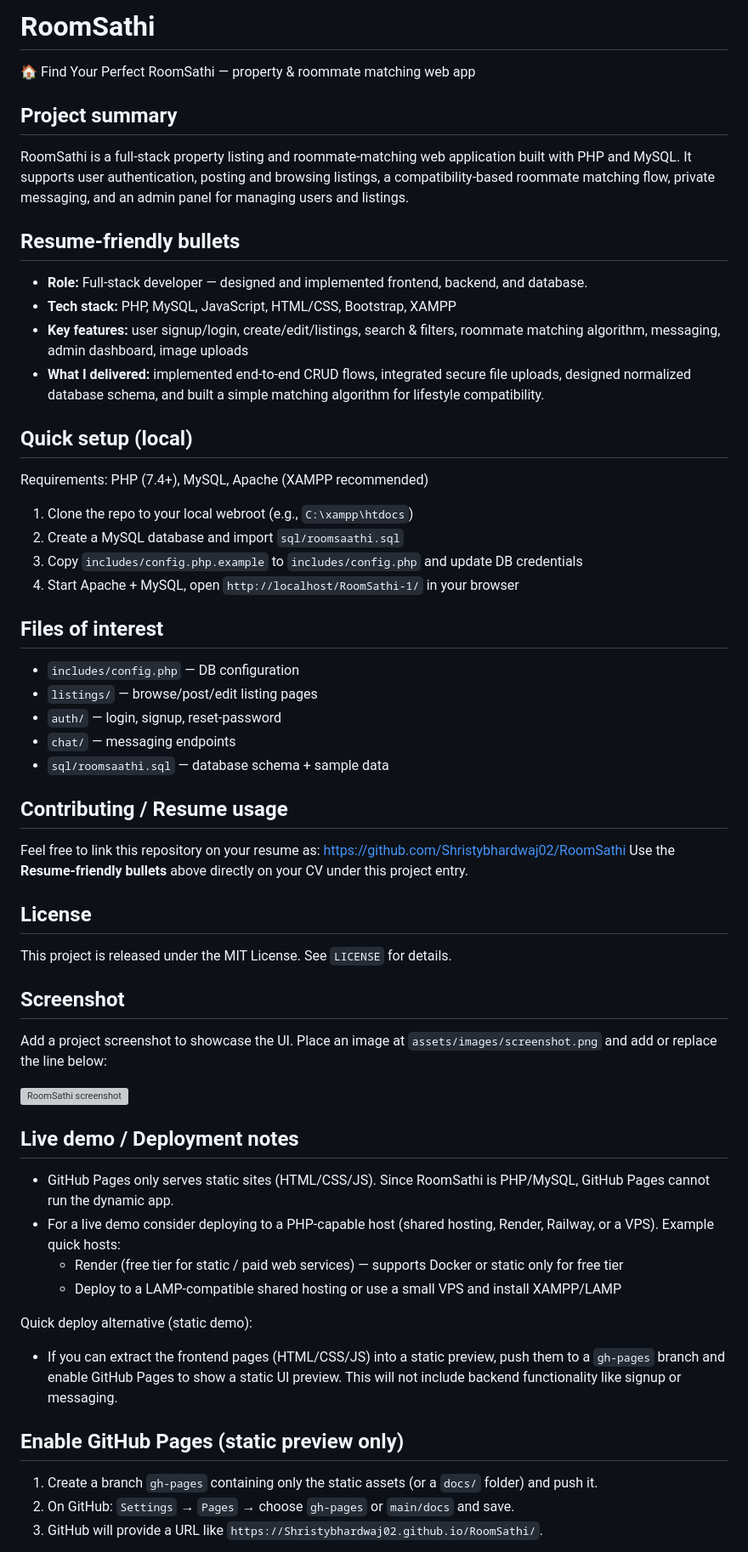
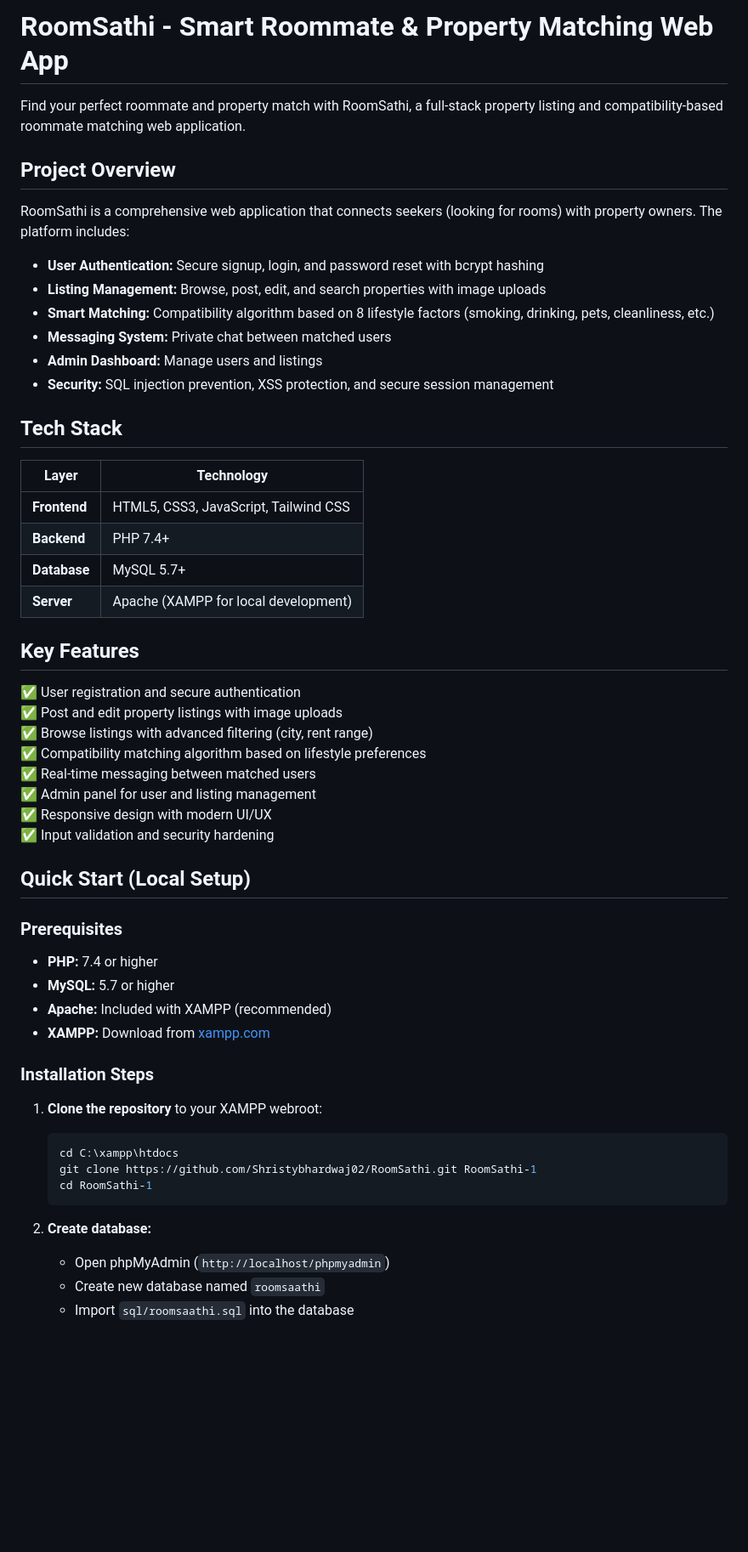
Before and after one commit to Shristybhardwaj02/RoomSathi, a Markdown page: README.md, the part around one of its changes. Shown at 85% size. Drawn GitHub-style; blank space fills up the shorter version; grey boxes are pictures that could not be loaded.

Commit message:
docs: Improve README with professional structure and comprehensive documentation

````diff
--- a/README.md
+++ b/README.md
@@ -1,63 +1,57 @@
-# RoomSathi
+# RoomSathi - Smart Roommate & Property Matching Web App
 
-🏠 Find Your Perfect RoomSathi — property & roommate matching web app
+Find your perfect roommate and property match with RoomSathi, a full-stack property listing and compatibility-based roommate matching web application.
 
-Project summary
-----------------
-RoomSathi is a full‑stack property listing and roommate-matching web application built with PHP and MySQL. It supports user authentication, posting and browsing listings, a compatibility-based roommate matching flow, private messaging, and an admin panel for managing users and listings.
+## Project Overview
 
-Resume-friendly bullets
-----------------------
-- **Role:** Full-stack developer — designed and implemented frontend, backend, and database.
-- **Tech stack:** PHP, MySQL, JavaScript, HTML/CSS, Bootstrap, XAMPP
-- **Key features:** user signup/login, create/edit/listings, search & filters, roommate matching algorithm, messaging, admin dashboard, image uploads
-- **What I delivered:** implemented end-to-end CRUD flows, integrated secure file uploads, designed normalized database schema, and built a simple matching algorithm for lifestyle compatibility.
+RoomSathi is a comprehensive web application that connects seekers (looking for rooms) with property owners. The platform includes:
 
-Quick setup (local)
--------------------
-Requirements: PHP (7.4+), MySQL, Apache (XAMPP recommended)
+- **User Authentication:** Secure signup, login, and password reset with bcrypt hashing
+- **Listing Management:** Browse, post, edit, and search properties with image uploads
+- **Smart Matching:** Compatibility algorithm based on 8 lifestyle factors (smoking, drinking, pets, cleanliness, etc.)
+- **Messaging System:** Private chat between matched users
+- **Admin Dashboard:** Manage users and listings
+- **Security:** SQL injection prevention, XSS protection, and secure session management
 
-1. Clone the repo to your local webroot (e.g., `C:\xampp\htdocs`)
-2. Create a MySQL database and import `sql/roomsaathi.sql`
-3. Copy `includes/config.php.example` to `includes/config.php` and update DB credentials
-4. Start Apache + MySQL, open `http://localhost/RoomSathi-1/` in your browser
+## Tech Stack
 
-Files of interest
------------------
-- `includes/config.php` — DB configuration
-- `listings/` — browse/post/edit listing pages
-- `auth/` — login, signup, reset-password
-- `chat/` — messaging endpoints
-- `sql/roomsaathi.sql` — database schema + sample data
+| Layer | Technology |
+|-------|-----------|
+| **Frontend** | HTML5, CSS3, JavaScript, Tailwind CSS |
+| **Backend** | PHP 7.4+ |
+| **Database** | MySQL 5.7+ |
+| **Server** | Apache (XAMPP for local development) |
 
-Contributing / Resume usage
----------------------------
-Feel free to link this repository on your resume as: https://github.com/Shristybhardwaj02/RoomSathi
-Use the **Resume-friendly bullets** above directly on your CV under this project entry.
+## Key Features
 
-License
--------
-This project is released under the MIT License. See `LICENSE` for details.
+✅ User registration and secure authentication
+✅ Post and edit property listings with image uploads
+✅ Browse listings with advanced filtering (city, rent range)
+✅ Compatibility matching algorithm based on lifestyle preferences
+✅ Real-time messaging between matched users
+✅ Admin panel for user and listing management
+✅ Responsive design with modern UI/UX
+✅ Input validation and security hardening
 
-Screenshot
-----------
-Add a project screenshot to showcase the UI. Place an image at `assets/images/screenshot.png` and add or replace the line below:
+## Quick Start (Local Setup)
 
-![RoomSathi screenshot](assets/images/screenshot.png)
+### Prerequisites
+- **PHP:** 7.4 or higher
+- **MySQL:** 5.7 or higher
+- **Apache:** Included with XAMPP (recommended)
+- **XAMPP:** Download from [xampp.com](https://www.apachefriends.org/)
 
-Live demo / Deployment notes
----------------------------
-- GitHub Pages only serves static sites (HTML/CSS/JS). Since RoomSathi is PHP/MySQL, GitHub Pages cannot run the dynamic app.
-- For a live demo consider deploying to a PHP-capable host (shared hosting, Render, Railway, or a VPS). Example quick hosts:
-	- Render (free tier for static / paid web services) — supports Docker or static only for free tier
-	- Deploy to a LAMP-compatible shared hosting or use a small VPS and install XAMPP/LAMP
+### Installation Steps
 
-Quick deploy alternative (static demo):
-- If you can extract the frontend pages (HTML/CSS/JS) into a static preview, push them to a `gh-pages` branch and enable GitHub Pages to show a static UI preview. This will not include backend functionality like signup or messaging.
+1. **Clone the repository** to your XAMPP webroot:
+   ```bash
+   cd C:\xampp\htdocs
+   git clone https://github.com/Shristybhardwaj02/RoomSathi.git RoomSathi-1
+   cd RoomSathi-1
+   ```
 
-Enable GitHub Pages (static preview only)
---------------------------------------
-1. Create a branch `gh-pages` containing only the static assets (or a `docs/` folder) and push it.
-2. On GitHub: `Settings` → `Pages` → choose `gh-pages` or `main/docs` and save.
-3. GitHub will provide a URL like `https://Shristybhardwaj02.github.io/RoomSathi/`.
+2. **Create database:**
+   - Open phpMyAdmin (`http://localhost/phpmyadmin`)
+   - Create new database named `roomsaathi`
+   - Import `sql/roomsaathi.sql` into the database
 
````
Also changed, not shown: other parts of README.md (+143 -31 lines).
